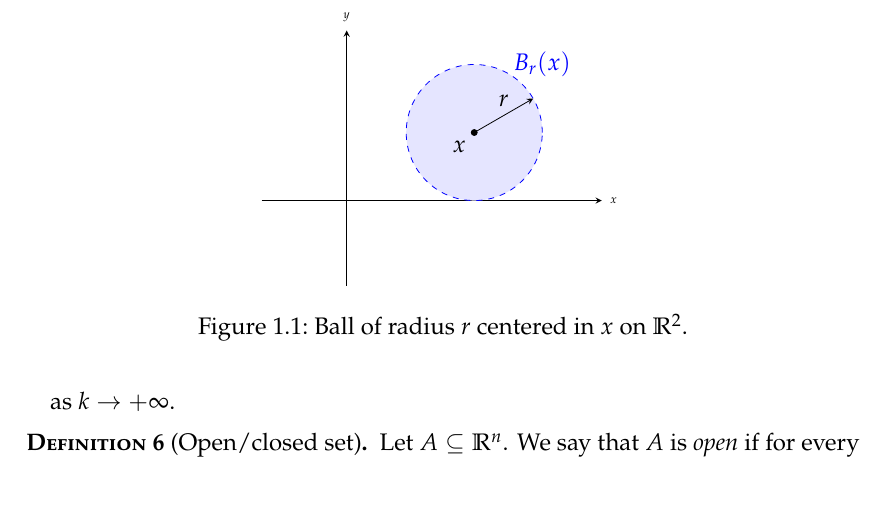
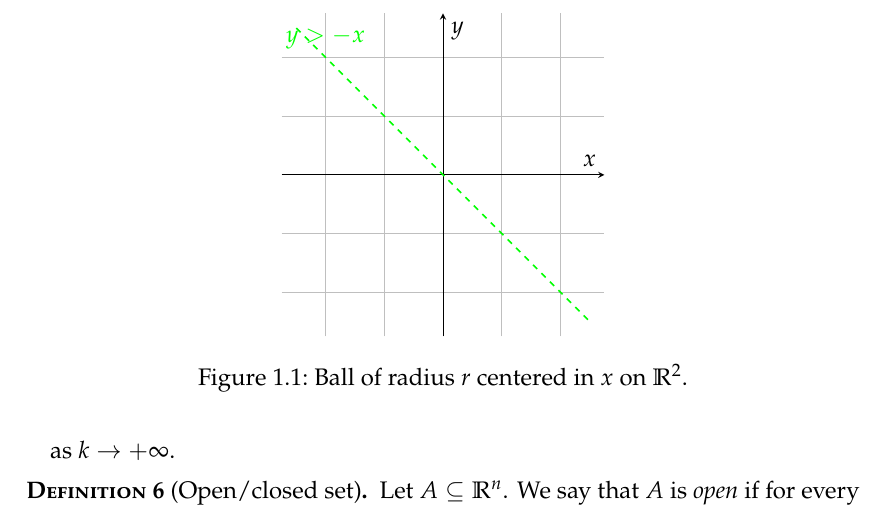
Before and after one commit to Fofe1123/optimization_notes, a LaTeX book (OPT_notes_main.tex, which reads src/1_030326.tex): part of page 6 of 10, cut at the place of the change. Compiled offline with pdfLaTeX.

Commit message:
aggiornata le terza lezione

```diff
--- a/src/1_030326.tex
+++ b/src/1_030326.tex
@@ -30,30 +30,23 @@ We will give a quick summary on basic notions of topology, calculus 1 \& 2.
 
     \centering
 
-    \begin{tikzpicture}[scale=1.5, >=stealth]
-        % Assi coordinati (opzionali, giusto per contesto)
-        \draw[->] (-1,0) -- (3,0) node[right] {\tiny $x$};
-        \draw[->] (0,-1) -- (0,2) node[above] {\tiny $y$};
-
-        % Definizione delle variabili per raggio e centro
-        \def\r{0.8}
-        \def\cx{1.5}
-        \def\cy{0.8}
-
-        % La palla aperta
-        % fill: colore interno (trasparente con opacity)
-        % draw: bordo tratteggiato (dashed) per indicare che è aperta
-        \draw[blue, dashed, fill=blue!10] (\cx, \cy) circle (\r);
-
-        % Il centro x
-        \filldraw (\cx, \cy) circle (1pt) node[below left] {$x$};
-
-        % Il raggio r
-        \draw[->] (\cx, \cy) -- ++(30:\r) node[midway, above] {$r$};
-
-        % Etichetta della palla
-        \node[blue] at (\cx + \r, \cy + \r) {$B_r(x)$};
-    \end{tikzpicture}
+     \begin{tikzpicture}
+    \begin{axis}[
+        axis lines=middle,
+        xlabel={$x$},
+        ylabel={$y$},
+        xmin=-5.5, xmax=5.5,
+        ymin=-5.5, ymax=5.5,
+        grid=major,
+        unit vector ratio=1 1,
+        ticks=none
+      ]
+      \addplot [green, thick, dashed, samples=2] {-x} node [pos=0.1, above] {$y > -x$};
+      \addplot [gray!20, draw=none, domain=-5:5, samples=100] {-x+0.1} \closedcycle;
+      \addplot [gray!20, draw=none, domain=-5:5, samples=100] {-x} \closedcycle;
+      \addplot [gray!20, draw=none, domain=-5:5, samples=100] {-x-0.1} \closedcycle;
+    \end{axis}
+  \end{tikzpicture}
 
     \caption{Ball of radius $r$ centered in $x$ on $\R^2$.}
 
```
Also changed, not shown: src/3_100326.tex (added, +29 -0 lines), OPT_notes_main.pdf, src/2_040326.tex (line endings or trailing spaces), 1 other file.
